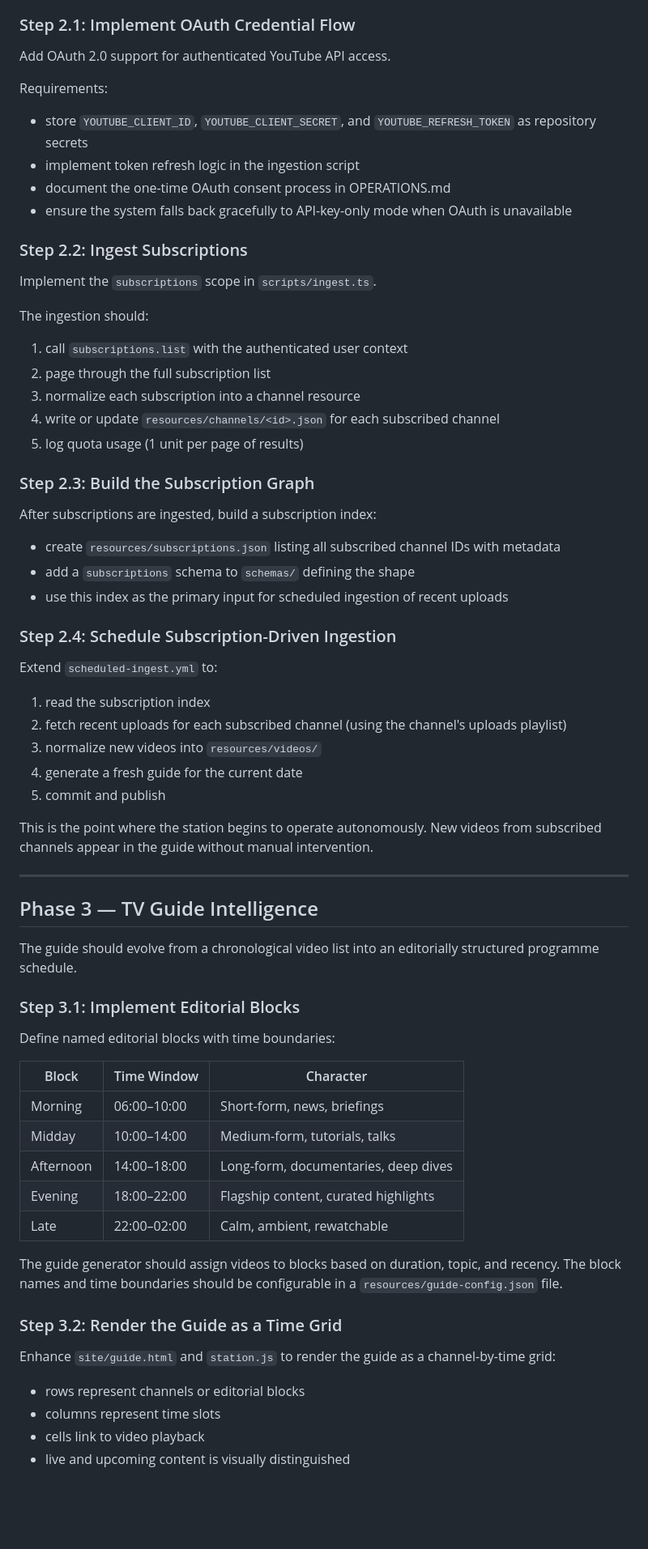
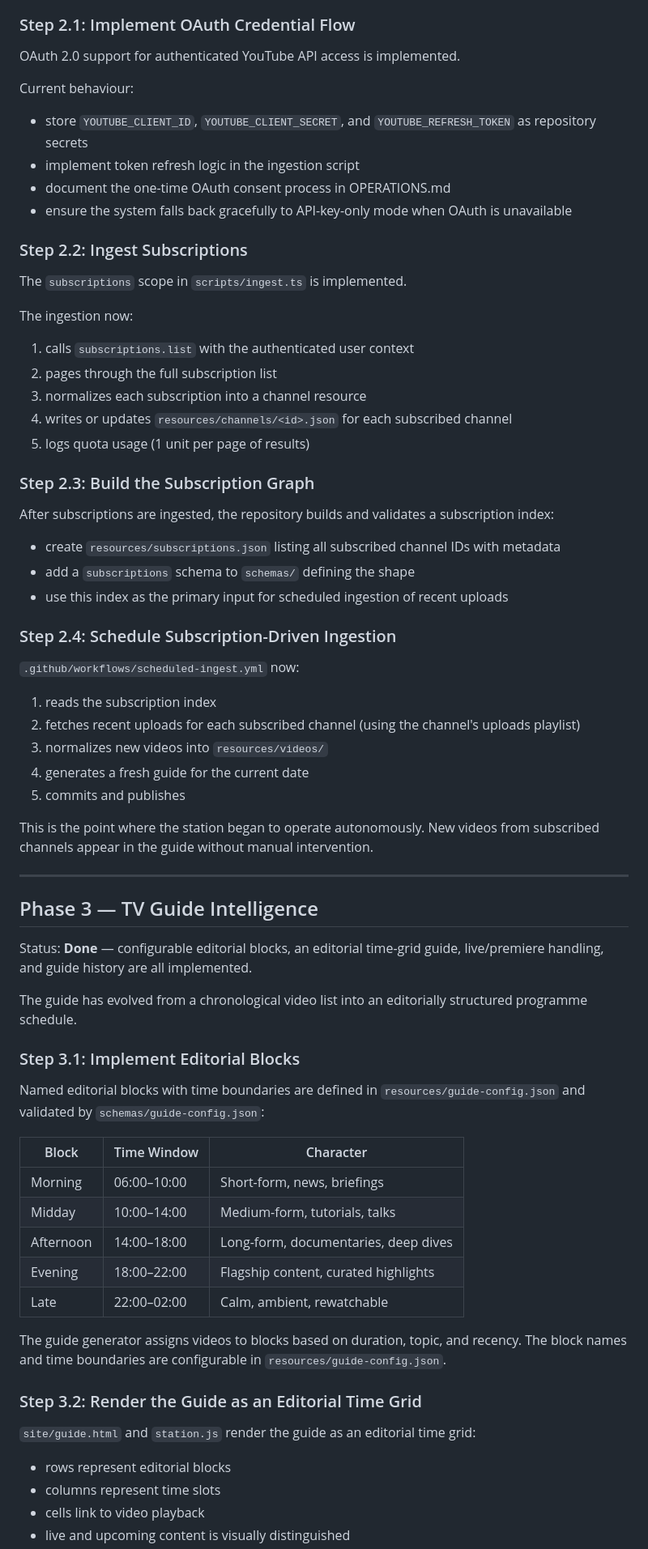
Before and after one commit to japer-technology/gmi-youtube, a Markdown page: .NEXT-STEPS.md, the part around one of its changes. Shown at 81% size. GitHub-like rendering; blank space fills up the shorter version.

```diff
--- a/.NEXT-STEPS.md
+++ b/.NEXT-STEPS.md
@@ -101,9 +107,9 @@ Subscriptions are the highest-value signal for a personal station. They represen
 
 ### Step 2.1: Implement OAuth Credential Flow
 
-Add OAuth 2.0 support for authenticated YouTube API access.
+OAuth 2.0 support for authenticated YouTube API access is implemented.
 
-Requirements:
+Current behaviour:
 
 - store `YOUTUBE_CLIENT_ID`, `YOUTUBE_CLIENT_SECRET`, and `YOUTUBE_REFRESH_TOKEN` as repository secrets
 - implement token refresh logic in the ingestion script
@@ -112,19 +118,19 @@ Requirements:
 
 ### Step 2.2: Ingest Subscriptions
 
-Implement the `subscriptions` scope in `scripts/ingest.ts`.
+The `subscriptions` scope in `scripts/ingest.ts` is implemented.
 
-The ingestion should:
+The ingestion now:
 
-1. call `subscriptions.list` with the authenticated user context
-2. page through the full subscription list
-3. normalize each subscription into a channel resource
-4. write or update `resources/channels/<id>.json` for each subscribed channel
-5. log quota usage (1 unit per page of results)
+1. calls `subscriptions.list` with the authenticated user context
+2. pages through the full subscription list
+3. normalizes each subscription into a channel resource
+4. writes or updates `resources/channels/<id>.json` for each subscribed channel
+5. logs quota usage (1 unit per page of results)
 
 ### Step 2.3: Build the Subscription Graph
 
-After subscriptions are ingested, build a subscription index:
+After subscriptions are ingested, the repository builds and validates a subscription index:
 
 - create `resources/subscriptions.json` listing all subscribed channel IDs with metadata
 - add a `subscriptions` schema to `schemas/` defining the shape
@@ -132,25 +138,27 @@ After subscriptions are ingested, build a subscription index:
 
 ### Step 2.4: Schedule Subscription-Driven Ingestion
 
-Extend `scheduled-ingest.yml` to:
+`.github/workflows/scheduled-ingest.yml` now:
 
-1. read the subscription index
-2. fetch recent uploads for each subscribed channel (using the channel's uploads playlist)
-3. normalize new videos into `resources/videos/`
-4. generate a fresh guide for the current date
-5. commit and publish
+1. reads the subscription index
+2. fetches recent uploads for each subscribed channel (using the channel's uploads playlist)
+3. normalizes new videos into `resources/videos/`
+4. generates a fresh guide for the current date
+5. commits and publishes
 
-This is the point where the station begins to operate autonomously. New videos from subscribed channels appear in the guide without manual intervention.
+This is the point where the station began to operate autonomously. New videos from subscribed channels appear in the guide without manual intervention.
 
 ---
 
 ## Phase 3 — TV Guide Intelligence
 
-The guide should evolve from a chronological video list into an editorially structured programme schedule.
+Status: **Done** — configurable editorial blocks, an editorial time-grid guide, live/premiere handling, and guide history are all implemented.
+
+The guide has evolved from a chronological video list into an editorially structured programme schedule.
 
 ### Step 3.1: Implement Editorial Blocks
 
-Define named editorial blocks with time boundaries:
+Named editorial blocks with time boundaries are defined in `resources/guide-config.json` and validated by `schemas/guide-config.json`:
 
 | Block | Time Window | Character |
 |---|---|---|
@@ -160,13 +168,13 @@ Define named editorial blocks with time boundaries:
 | Evening | 18:00–22:00 | Flagship content, curated highlights |
 | Late | 22:00–02:00 | Calm, ambient, rewatchable |
 
-The guide generator should assign videos to blocks based on duration, topic, and recency. The block names and time boundaries should be configurable in a `resources/guide-config.json` file.
+The guide generator assigns videos to blocks based on duration, topic, and recency. The block names and time boundaries are configurable in `resources/guide-config.json`.
 
-### Step 3.2: Render the Guide as a Time Grid
+### Step 3.2: Render the Guide as an Editorial Time Grid
 
-Enhance `site/guide.html` and `station.js` to render the guide as a channel-by-time grid:
+`site/guide.html` and `station.js` render the guide as an editorial time grid:
 
-- rows represent channels or editorial blocks
+- rows represent editorial blocks
 - columns represent time slots
 - cells link to video playback
 - live and upcoming content is visually distinguished
```
Also changed, not shown: other parts of .NEXT-STEPS.md (+26 -20 lines).
